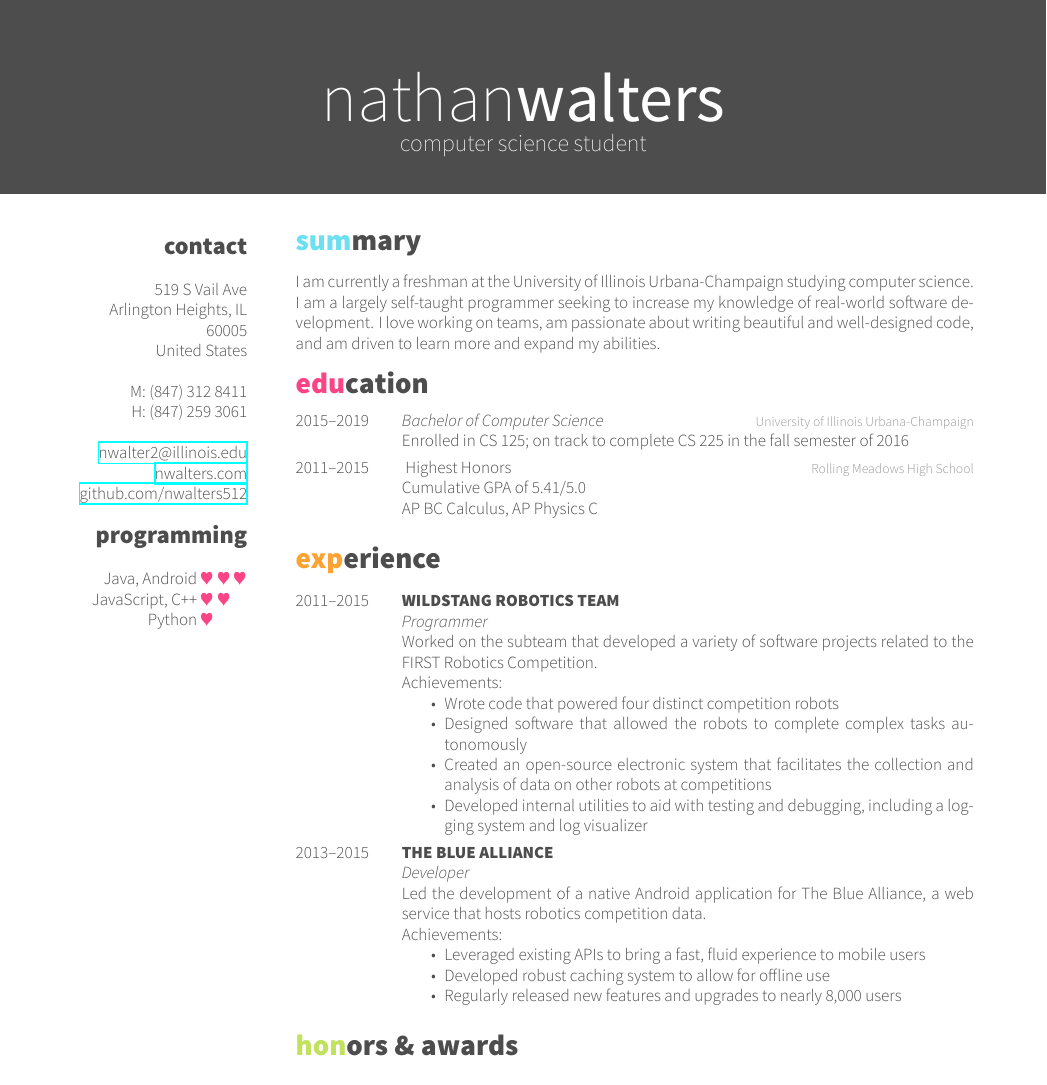
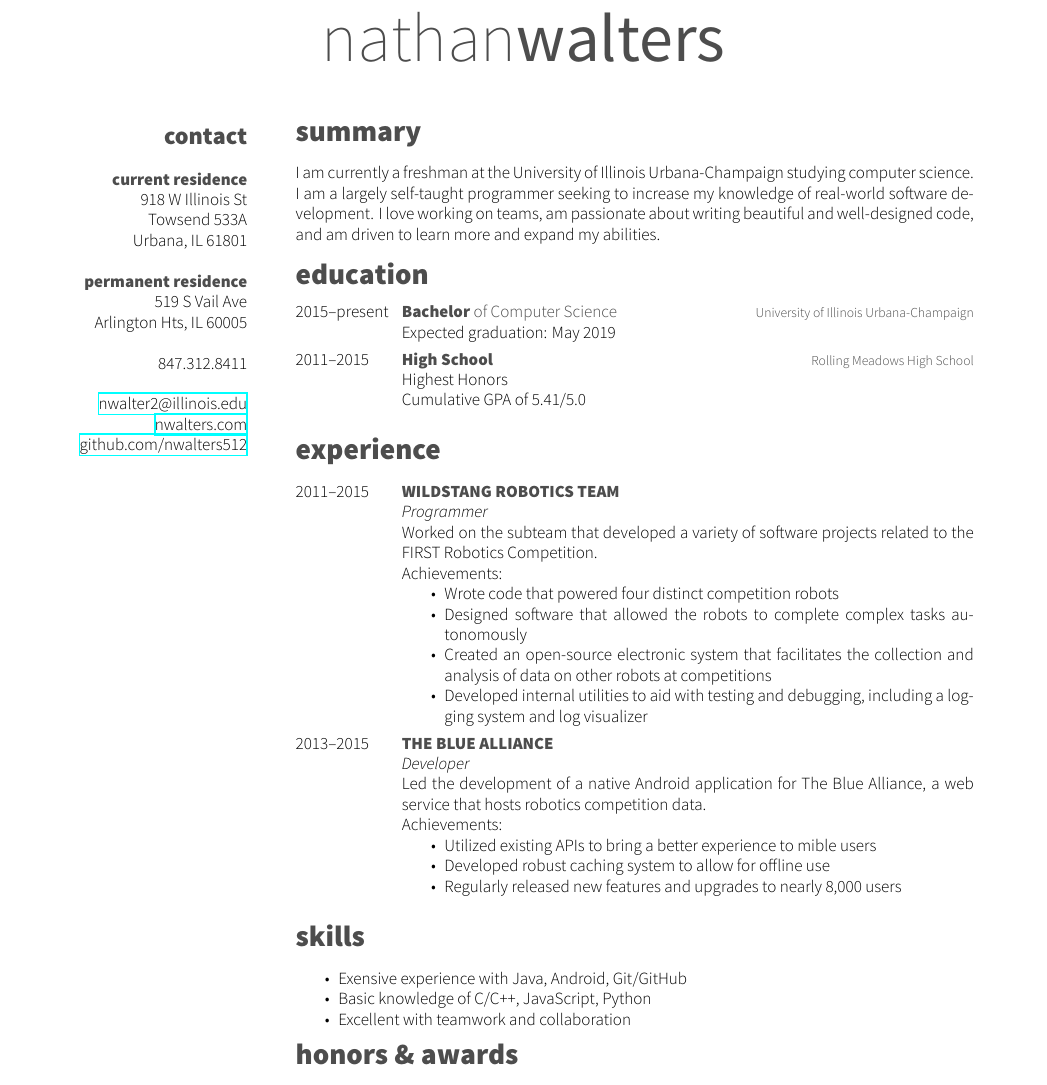
Before and after one commit to nwalters512/resume, a LaTeX CV (resume.tex): part of the page, cut so that both start at the same text. The pictures show the PDF file resume.pdf that the author committed with the source.

Commit message:
Updated content, minor formatting/layout changes

```diff
--- a/resume.tex
+++ b/resume.tex
@@ -30,7 +29,7 @@
 
 \begin{document}
 
-\header{nathan}{walters}{computer science student} % Your name and current job title/field
+\header{nathan}{walters}{} % Your name and current job title/field
 
 %----------------------------------------------------------------------------------------
 %	SIDEBAR SECTION
@@ -39,21 +38,20 @@
 \begin{aside} % In the aside, each new line forces a line break
 \section{contact}
 ~
+\textbf{current residence}
+918 W Illinois St
+Towsend 533A
+Urbana, IL 61801
+~
+\textbf{permanent residence}
 519 S Vail Ave
-Arlington Heights, IL 60005
-United States
+Arlington Hts, IL 60005
 ~
-M: (847) 312 8411
-H: (847) 259 3061
+847.312.8411
 ~
 \href{mailto:nwalter2@illinois.edu}{nwalter2@illinois.edu}
 \href{http://www.nwalters.com}{nwalters.com}
 \href{http://github.com/nwalters512}{github.com/nwalters512}
-\section{programming}
-~
-Java, Android {\color{red} $\varheartsuit$} {\color{red} $\varheartsuit$} {\color{red} $\varheartsuit$}
-JavaScript, C++ {\color{red} $\varheartsuit$} {\color{red} $\varheartsuit$} {\color{white} $\varheartsuit$}
-Python {\color{red} $\varheartsuit$} {\color{white} $\varheartsuit$} {\color{white} $\varheartsuit$}
 \end{aside}
 
 %----------------------------------------------------------------------------------------
@@ -75,19 +73,19 @@ I am currently a freshman at the University of Illinois Urbana-Champaign studyin
 %------------------------------------------------
 
 \entry
-{2015--2019}
-{{\normalfont \emph{Bachelor of Computer Science}}}
+{2015--present}
+{Bachelor {\normalfont of Computer Science}}
 {University of Illinois Urbana-Champaign}
-{Enrolled in CS 125; on track to complete CS 225 in the fall semester of 2016}
+{Expected graduation: May 2019}
 
 %------------------------------------------------
 
 \entry
 {2011--2015}
-{ {\normalfont Highest Honors}}
+{High School}
 {Rolling Meadows High School}
-{Cumulative GPA of 5.41/5.0 \\
-AP BC Calculus, AP Physics C}
+{Highest Honors \\
+Cumulative GPA of 5.41/5.0}
 
 %------------------------------------------------
 
@@ -129,12 +127,25 @@ Achievements:
 Led the development of a native Android application for The Blue Alliance, a web service that hosts robotics competition data. \\
 Achievements:
 \begin{itemize}
-\item Leveraged existing APIs to bring a fast, fluid experience to mobile users
+\item Utilized existing APIs to bring a better experience to mible users
 \item Developed robust caching system to allow for offline use
 \item Regularly released new features and upgrades to nearly 8,000 users
 \end{itemize}}
 
 \end{entrylist}
+
+%----------------------------------------------------------------------------------------
+%	SKILLS SECTION
+%----------------------------------------------------------------------------------------
+
+\section{skills}
+
+\begin{itemize}
+\setlength{\itemsep}{-5pt}
+\item Exensive experience with Java, Android, Git/GitHub
+\item Basic knowledge of C/C++, JavaScript, Python
+\item Excellent with teamwork and collaboration
+\end{itemize}
 
 
 %----------------------------------------------------------------------------------------
```
Also changed, not shown: resume.cls (+7 -6 lines), resume.pdf, resume.tex (6 more changed lines).
